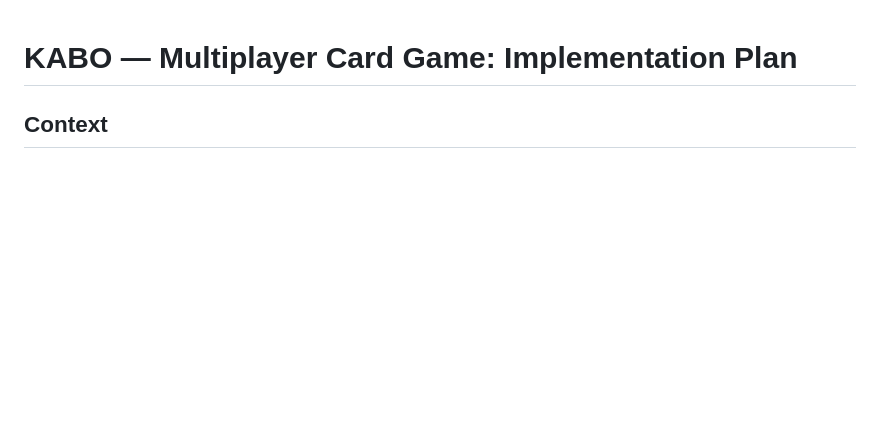
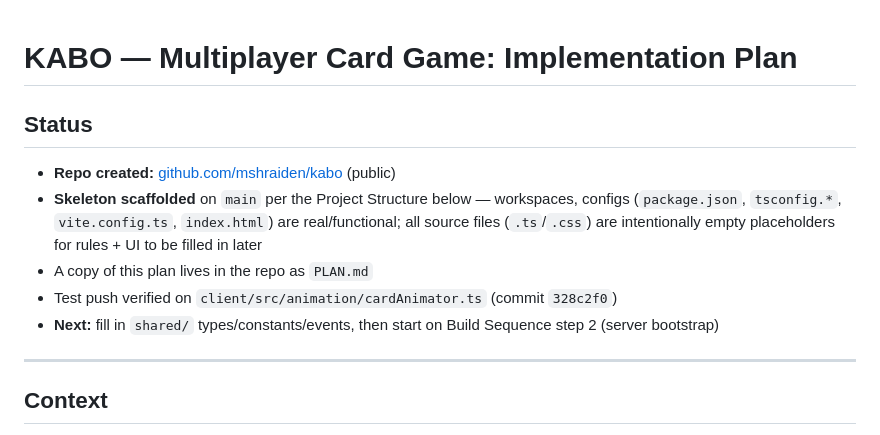
Before and after one commit to mshraiden/kabo, a Markdown page: PLAN.md, the part around the change. GitHub-like rendering; blank space fills up the shorter version.

Commit message:
Add status section to plan

```diff
--- a/PLAN.md
+++ b/PLAN.md
@@ -1,4 +1,14 @@
 # KABO — Multiplayer Card Game: Implementation Plan
+
+## Status
+
+- **Repo created:** [github.com/mshraiden/kabo](https://github.com/mshraiden/kabo) (public)
+- **Skeleton scaffolded** on `main` per the Project Structure below — workspaces, configs (`package.json`, `tsconfig.*`, `vite.config.ts`, `index.html`) are real/functional; all source files (`.ts`/`.css`) are intentionally empty placeholders for rules + UI to be filled in later
+- A copy of this plan lives in the repo as `PLAN.md`
+- Test push verified on `client/src/animation/cardAnimator.ts` (commit `328c2f0`)
+- **Next:** fill in `shared/` types/constants/events, then start on Build Sequence step 2 (server bootstrap)
+
+---
 
 ## Context
 
```
